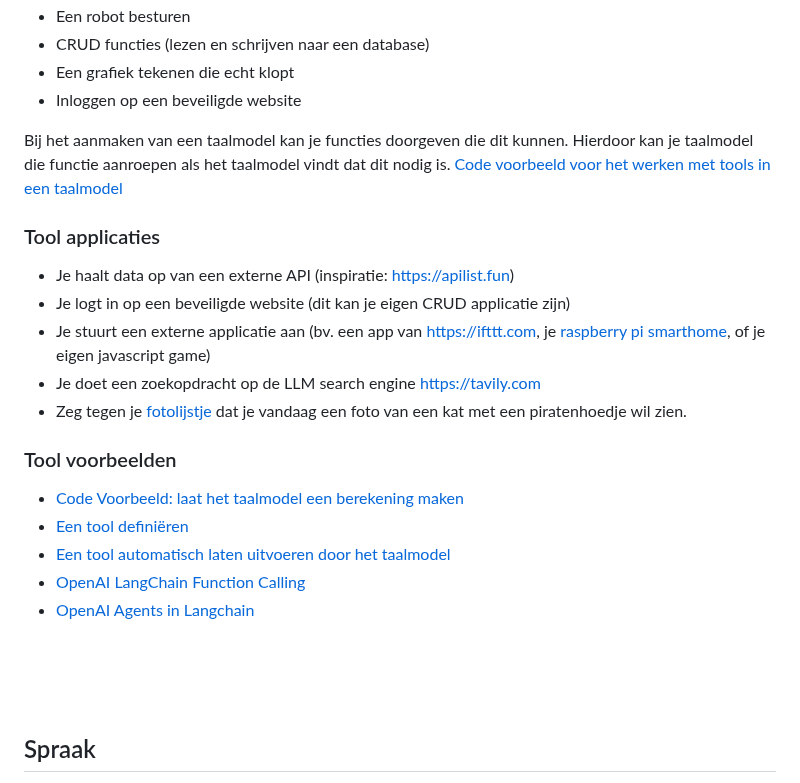
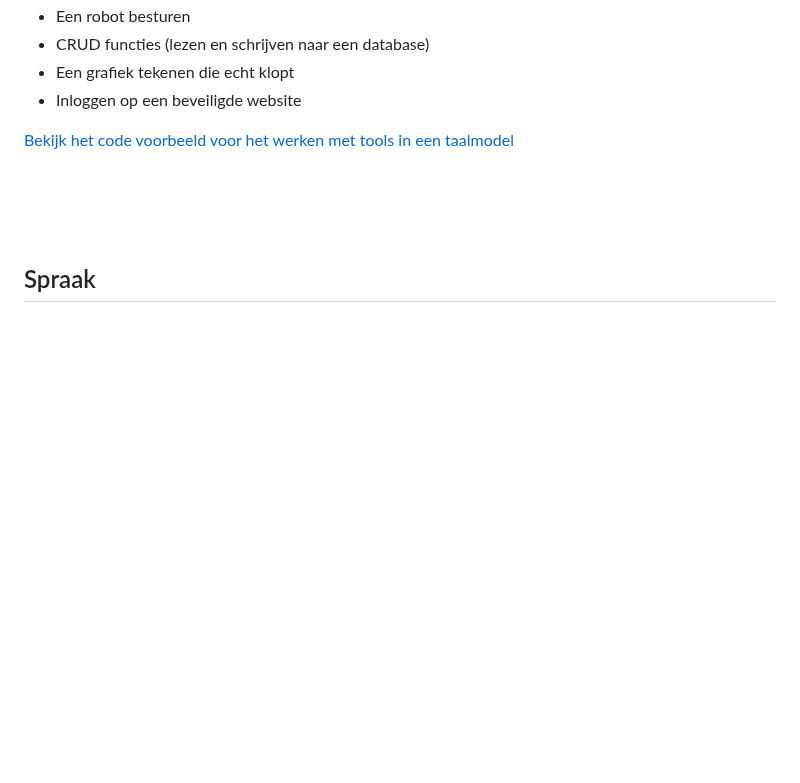
Before and after one commit to HR-CMGT/PRG08-2024-2025, a Markdown page: les9/readme.md, the part around the change. GitHub-like rendering; blank space fills up the shorter version.

```diff
--- a/les9/readme.md
+++ b/les9/readme.md
@@ -84,25 +84,7 @@ Een nieuwe toevoeging aan taalmodellen is dat zij zelf kunnen bepalen wanneer ee
 -	Een grafiek tekenen die echt klopt
 -	Inloggen op een beveiligde website
 
-Bij het aanmaken van een taalmodel kan je functies doorgeven die dit kunnen. Hierdoor kan je taalmodel die functie aanroepen als het taalmodel vindt dat dit nodig is. [Code voorbeeld voor het werken met tools in een taalmodel](../snippets/functions.md)
-
-### Tool applicaties
-
--	Je haalt data op van een externe API (inspiratie: https://apilist.fun)
--	Je logt in op een beveiligde website (dit kan je eigen CRUD applicatie zijn)
--	Je stuurt een externe applicatie aan (bv. een app van https://ifttt.com, je [raspberry pi smarthome](https://www.home-assistant.io/installation/raspberrypi/), of je eigen javascript game)
--	Je doet een zoekopdracht op de LLM search engine https://tavily.com
--	Zeg tegen je [fotolijstje](https://www.youtube.com/watch?v=L5PvQj1vfC4) dat je vandaag een foto van een kat met een piratenhoedje wil zien.
-
-### Tool voorbeelden
-
-- [Code Voorbeeld: laat het taalmodel een berekening maken](../snippets/functions.md)
-- [Een tool definiëren](https://js.langchain.com/docs/concepts/tools/)
-- [Een tool automatisch laten uitvoeren door het taalmodel](https://js.langchain.com/docs/concepts/tool_calling/)
-- [OpenAI LangChain Function Calling](https://js.langchain.com/docs/integrations/chat/openai)
-- [OpenAI Agents in Langchain](https://js.langchain.com/docs/modules/agents/)
-
-
+[Bekijk het code voorbeeld voor het werken met tools in een taalmodel](../snippets/functions.md)
 
 <br><br><br>
 
```
